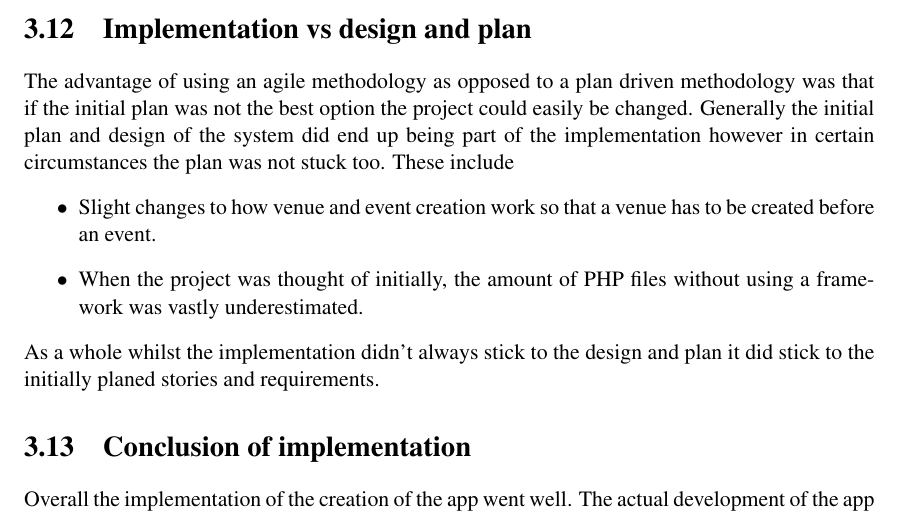
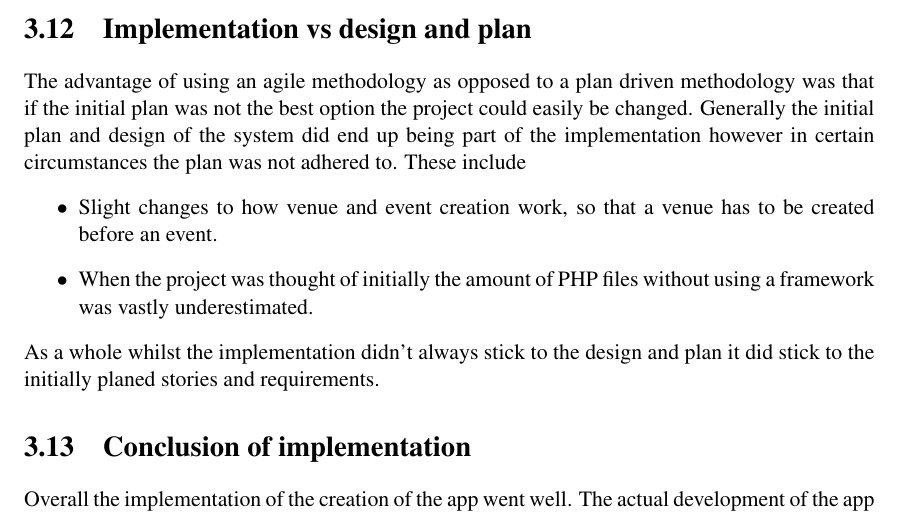
Before and after one commit to seana39223/Dynamic, a LaTeX thesis (Report/dissertation.tex, which reads Report/Chapter3/chapter3.tex): part of page 38 of 66, cut so that both start at the same text. Compiled offline with pdfLaTeX.

Commit message:
Typo's corrected

```diff
--- a/Report/Chapter3/chapter3.tex
+++ b/Report/Chapter3/chapter3.tex
@@ -303,10 +303,10 @@ There was multiple technical challenges which were faced when developing the app
 The caching issue was a rather interesting technical challenge, despite it not taking a long time to resolve it clearly highlighted an issue with hybrid mobile apps. The photo orientation with the multiple different devices was also an issue as it meant that more lines of php had to be added to the API to ensure that the photo was uploaded in right orientation, therefore a developer would have to spend more time working on the photo upload using hybrid technologies than if they were to use the native app development.
 
 \section{Implementation vs design and plan}
-The advantage of using an agile methodology as opposed to a plan driven methodology was that if the initial plan was not the best option the project could easily be changed. Generally the initial plan and design of the system did end up being part of the implementation however in certain circumstances the plan was not stuck too. These include
+The advantage of using an agile methodology as opposed to a plan driven methodology was that if the initial plan was not the best option the project could easily be changed. Generally the initial plan and design of the system did end up being part of the implementation however in certain circumstances the plan was not adhered to. These include
 \begin{itemize}
-  \item Slight changes to how venue and event creation work so that a venue has to be created before an event.
-  \item When the project was thought of initially, the amount of PHP files without using a framework was vastly underestimated.
+  \item Slight changes to how venue and event creation work, so that a venue has to be created before an event.
+  \item When the project was thought of initially the amount of PHP files without using a framework was vastly underestimated.
 \end{itemize}
 As a whole whilst the implementation didn't always stick to the design and plan it did stick to the initially planed stories and requirements.
 \section{Conclusion of implementation}
```
